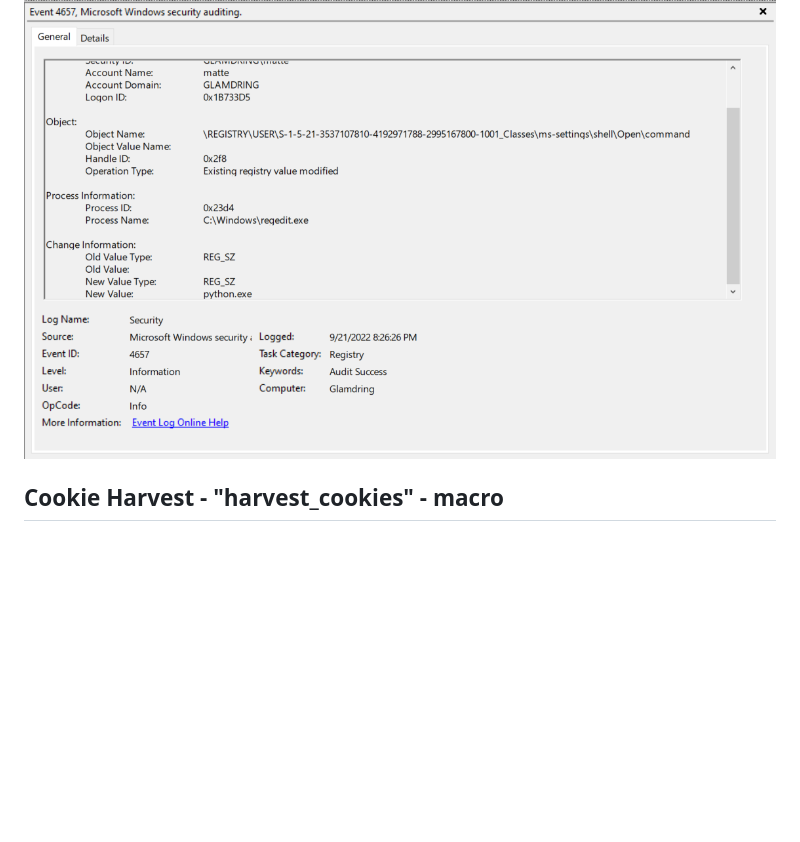
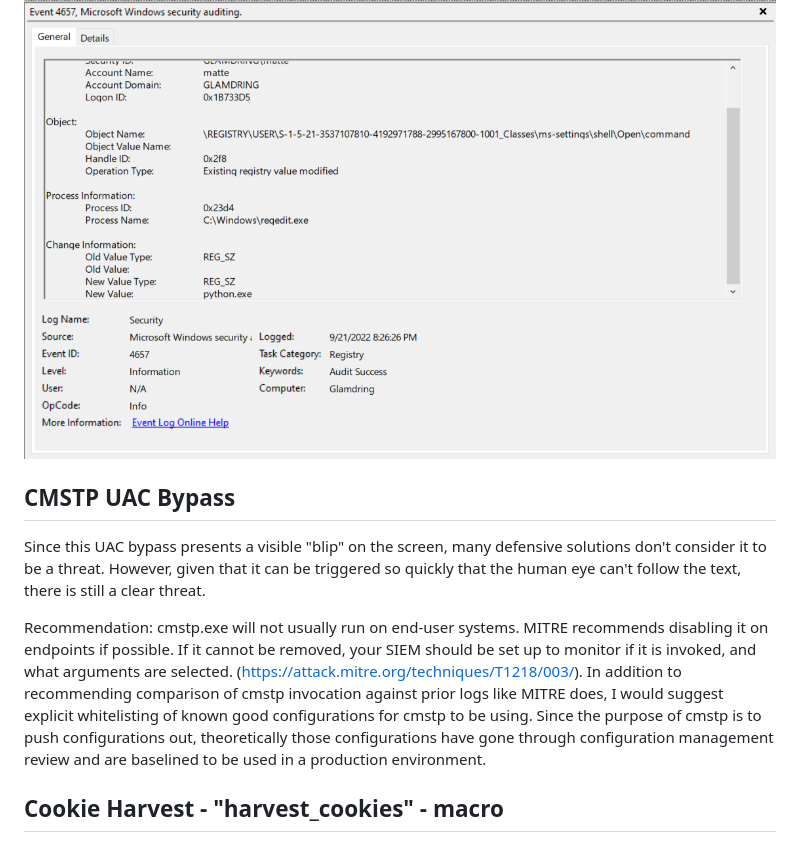
Before and after one commit to matt-handy/TheAllCommander, a Markdown page: blue_team/IOC_Guide.md, the part around one of its changes. Rendered like a GitHub page; blank space fills up the shorter version.

Commit message:
Update IOC Guide for CMSTP

```diff
--- a/blue_team/IOC_Guide.md
+++ b/blue_team/IOC_Guide.md
@@ -15,6 +15,12 @@ The attack relies on the user setting the value of the HKCU:\Software\Classes\ms
 	Object Name LIKE \REGISTRY\USER\"ID regular expression"_Classes\ms-settings\Shell\Open\command
 
 ![Deletion](fod_helper.png)
+
+## CMSTP UAC Bypass
+Since this UAC bypass presents a visible "blip" on the screen, many defensive solutions don't consider it to be a threat. However, given that it can be triggered so quickly that the human eye can't follow the text, there is still a clear threat.
+
+Recommendation: cmstp.exe will not usually run on end-user systems. MITRE recommends disabling it on endpoints if possible. If it cannot be removed, your SIEM should be set up to monitor if it is invoked, and what arguments are selected. (https://attack.mitre.org/techniques/T1218/003/). In addition to recommending comparison of cmstp invocation against prior logs like MITRE does, I would suggest explicit whitelisting of known good configurations for cmstp to be using. Since the purpose of cmstp is to push configurations out, theoretically those configurations have gone through configuration management review and are baselined to be used in a production environment.
+
 ## Cookie Harvest - "harvest_cookies" - macro
 Two Windows events are helpful for detecting access for cookies. 4656 is generated when a process requests access to an object, and 4663 is generated when the process actually accesses the object. Turning on this sort of auditing is excessively noisy unless very finely calibrated, as there is the potential to log every time that any process accesses any file or object. This will overwhelm most storage systems quickly, and SIEM license caps can be exceeded quickly. These instructions are calibrated to audit only the files specifically used for cookies.
 
```
Also changed, not shown: other parts of blue_team/IOC_Guide.md (+1 -1 lines).
